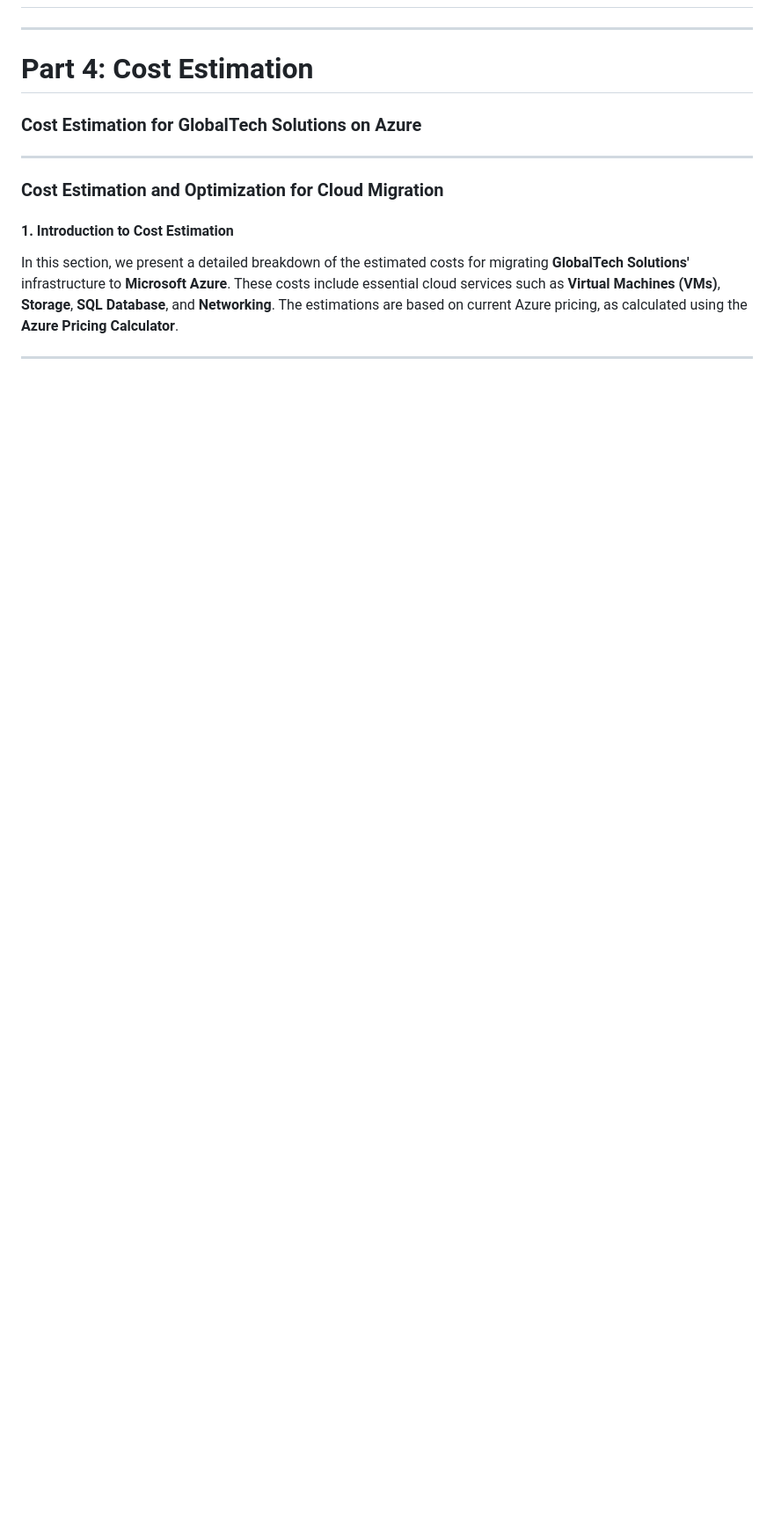
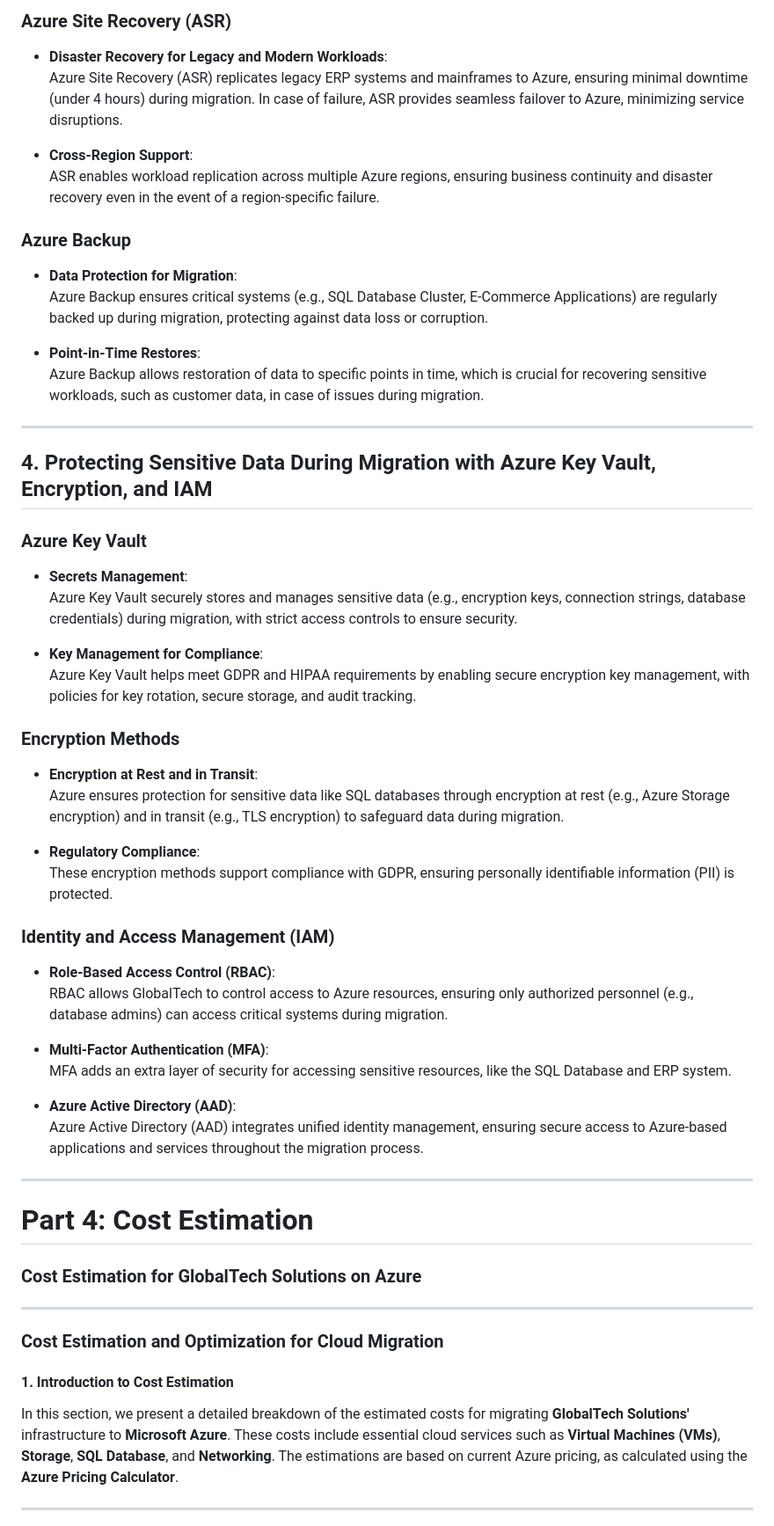
Before and after one commit to thoufeekx/Group4FinalPresentationAzure, a Markdown page: Presentation.md, the part around one of its changes. Shown at 88% size. Drawn GitHub-style; blank space fills up the shorter version.

```diff
--- a/Presentation.md
+++ b/Presentation.md
@@ -252,3 +295,46 @@ Minimizing downtime during the migration of critical services was essential to p
+### Azure Site Recovery (ASR)
+- **Disaster Recovery for Legacy and Modern Workloads**:
+  Azure Site Recovery (ASR) replicates legacy ERP systems and mainframes to Azure, ensuring minimal downtime (under 4 hours) during migration. In case of failure, ASR provides seamless failover to Azure, minimizing service disruptions.
+
+- **Cross-Region Support**:
+  ASR enables workload replication across multiple Azure regions, ensuring business continuity and disaster recovery even in the event of a region-specific failure.
+
+### Azure Backup
+- **Data Protection for Migration**:
+  Azure Backup ensures critical systems (e.g., SQL Database Cluster, E-Commerce Applications) are regularly backed up during migration, protecting against data loss or corruption.
+
+- **Point-in-Time Restores**:
+  Azure Backup allows restoration of data to specific points in time, which is crucial for recovering sensitive workloads, such as customer data, in case of issues during migration.
+
+---
+
+## 4. Protecting Sensitive Data During Migration with Azure Key Vault, Encryption, and IAM
+
+### Azure Key Vault
+- **Secrets Management**:
+  Azure Key Vault securely stores and manages sensitive data (e.g., encryption keys, connection strings, database credentials) during migration, with strict access controls to ensure security.
+
+- **Key Management for Compliance**:
+  Azure Key Vault helps meet GDPR and HIPAA requirements by enabling secure encryption key management, with policies for key rotation, secure storage, and audit tracking.
+
+### Encryption Methods
+- **Encryption at Rest and in Transit**:
+  Azure ensures protection for sensitive data like SQL databases through encryption at rest (e.g., Azure Storage encryption) and in transit (e.g., TLS encryption) to safeguard data during migration.
+
+- **Regulatory Compliance**:
+  These encryption methods support compliance with GDPR, ensuring personally identifiable information (PII) is protected.
+
+### Identity and Access Management (IAM)
+- **Role-Based Access Control (RBAC)**:
+  RBAC allows GlobalTech to control access to Azure resources, ensuring only authorized personnel (e.g., database admins) can access critical systems during migration.
+
+- **Multi-Factor Authentication (MFA)**:
+  MFA adds an extra layer of security for accessing sensitive resources, like the SQL Database and ERP system.
+
+- **Azure Active Directory (AAD)**:
+  Azure Active Directory (AAD) integrates unified identity management, ensuring secure access to Azure-based applications and services throughout the migration process.
+
+
 ---
 # Part 4: Cost Estimation
 
```
Also changed, not shown: other parts of Presentation.md (+43 -0 lines).
